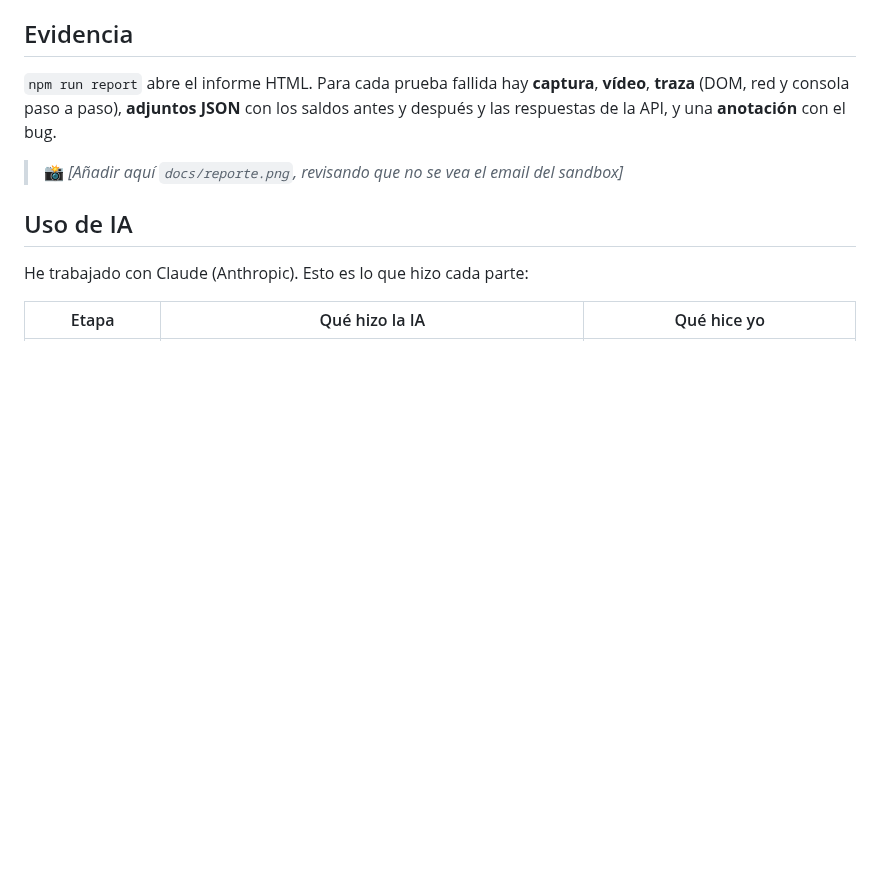
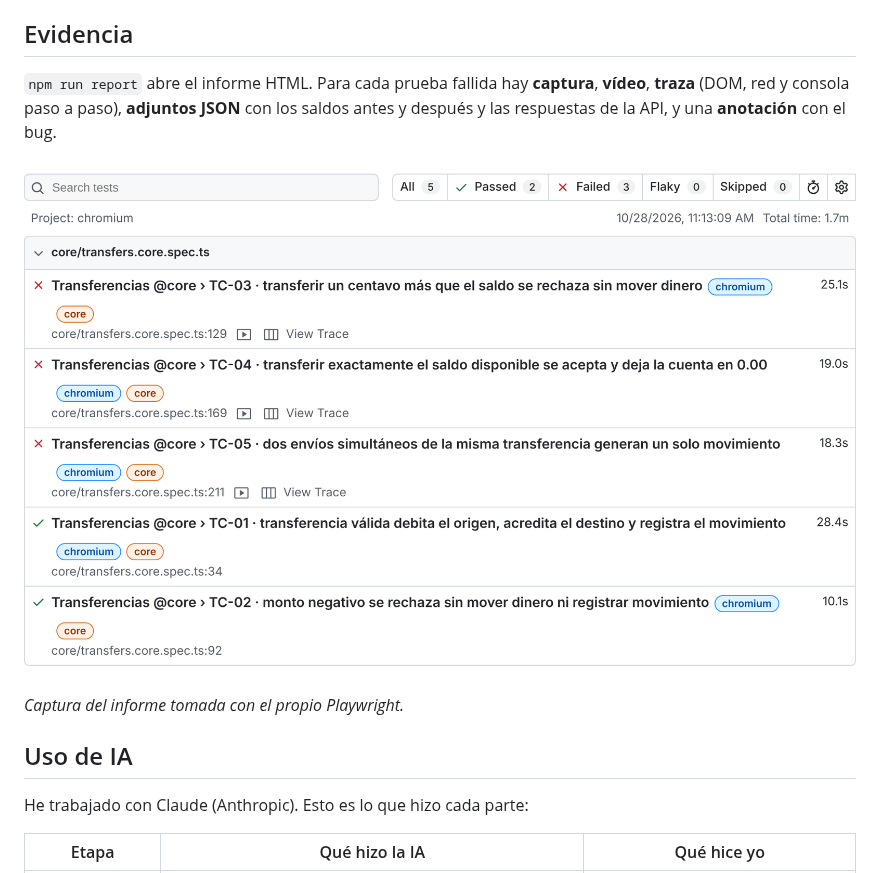
Before and after one commit to BasiMontes/buggybank-playwright, a Markdown page: README.md, the part around the change. Rendered like a GitHub page; pictures changed too: docs/reporte.png (added); blank space fills up the shorter version.

Commit message:
Captura del informe de Playwright en el README
Co-Authored-By: Claude Opus 5.5 <noreply@anthropic.com>
Claude-Session: https://claude.ai/code/session_01NXWei2WkUQmyEX57RdS3gY

```diff
--- a/README.md
+++ b/README.md
@@ -92,7 +92,9 @@ Una prueba concreta: `npx playwright test -g "TC-04"`.
 
 `npm run report` abre el informe HTML. Para cada prueba fallida hay **captura**, **vídeo**, **traza** (DOM, red y consola paso a paso), **adjuntos JSON** con los saldos antes y después y las respuestas de la API, y una **anotación** con el bug.
 
-> 📸 _[Añadir aquí `docs/reporte.png`, revisando que no se vea el email del sandbox]_
+![Informe de Playwright del 28/10/2026: 2 pruebas en verde y 3 en rojo](docs/reporte.png)
+
+_Captura del informe tomada con el propio Playwright._
 
 ## Uso de IA
 
```
